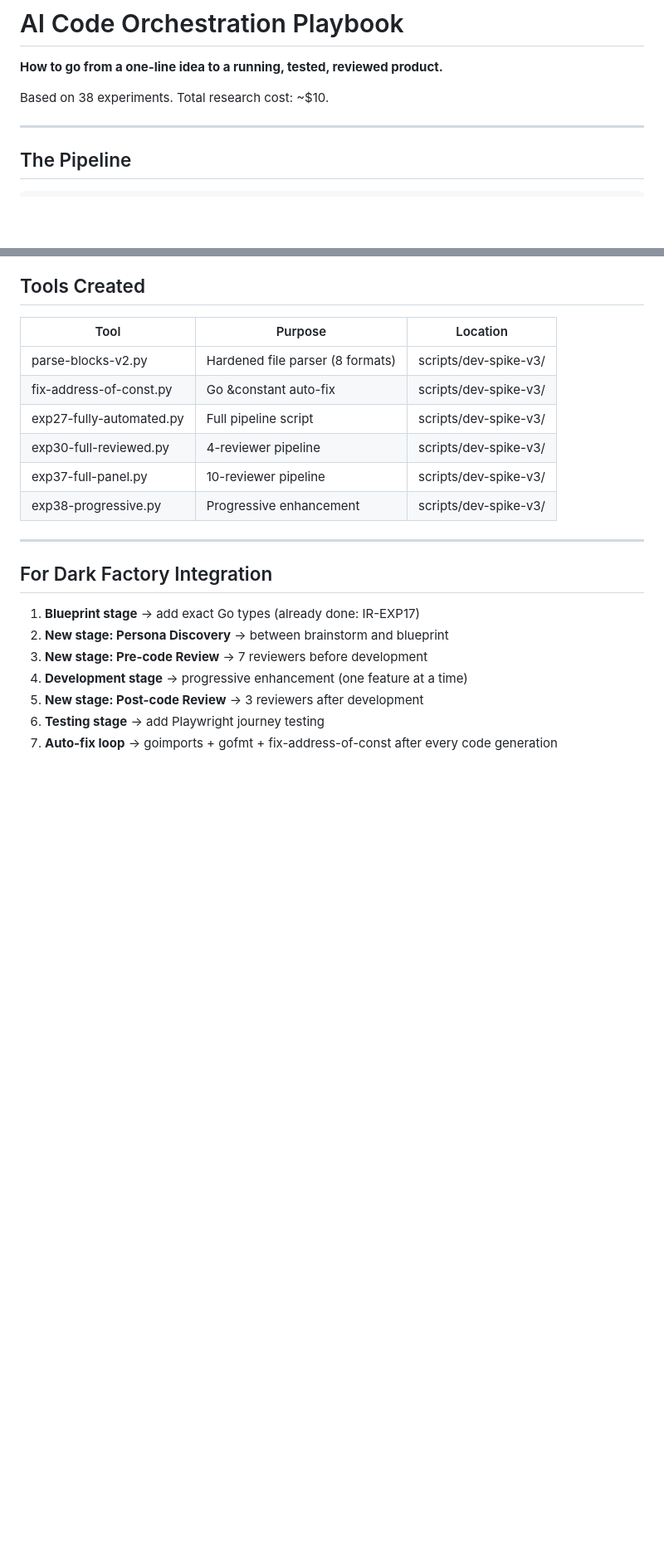
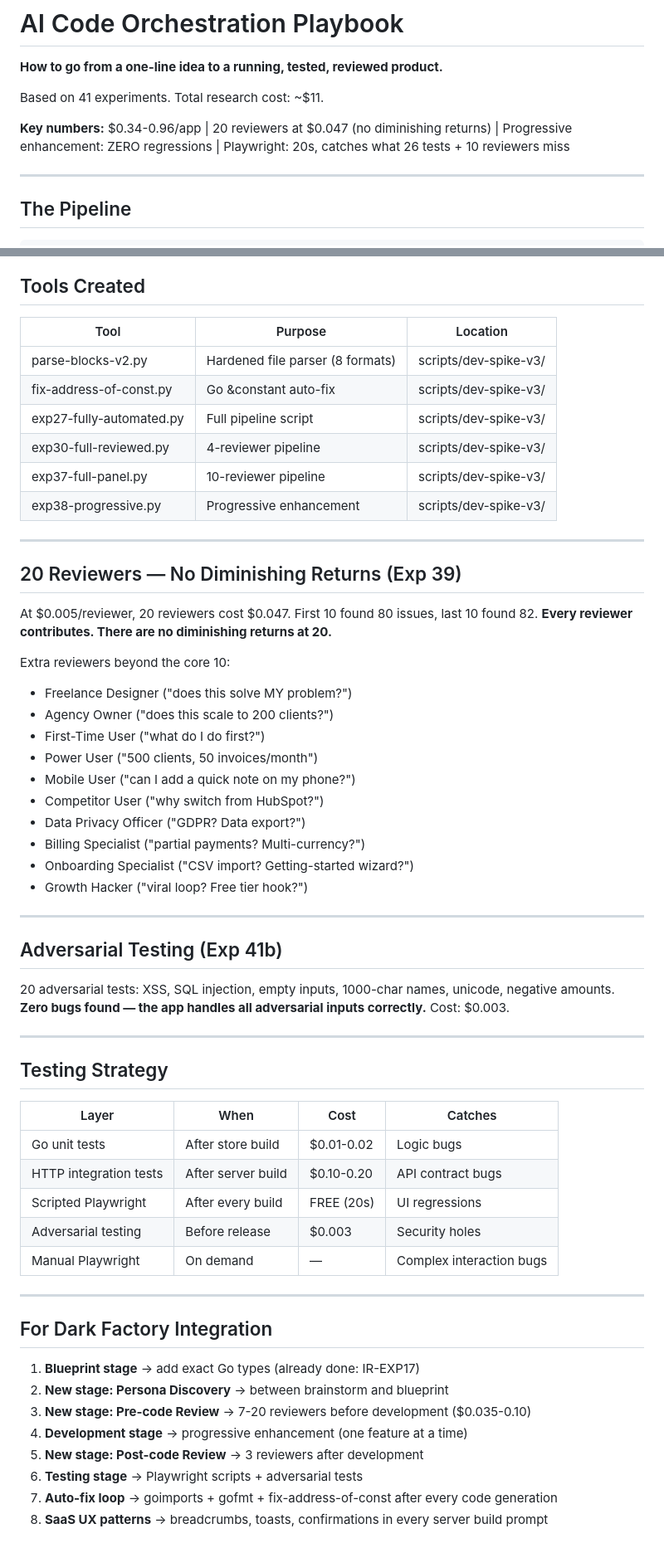
Before and after one commit to jonathanleahy/ai-code-orchestration-research, a Markdown page: PLAYBOOK.md, 2 parts joined by grey strips. Shown at 83% size. GitHub-like rendering; blank space fills up the shorter version.

Commit message:
docs: update PLAYBOOK with 20-reviewer results + adversarial testing + testing strategy
41 experiments. 20 reviewers: NO diminishing returns ($0.047).
Adversarial testing: zero bugs in 20 tests ($0.003).
Added testing strategy table and Dark Factory integration steps.

Co-Authored-By: Claude Opus 4.6 (1M context) <noreply@anthropic.com>

```diff
--- a/PLAYBOOK.md
+++ b/PLAYBOOK.md
@@ -2,7 +2,9 @@
 
 **How to go from a one-line idea to a running, tested, reviewed product.**
 
-Based on 38 experiments. Total research cost: ~$10.
+Based on 41 experiments. Total research cost: ~$11.
+
+**Key numbers:** $0.34-0.96/app | 20 reviewers at $0.047 (no diminishing returns) | Progressive enhancement: ZERO regressions | Playwright: 20s, catches what 26 tests + 10 reviewers miss
 
 ---
 
@@ -139,12 +141,51 @@ Run after EVERY build. Simulates real users clicking through the app.
 
 ---
 
+## 20 Reviewers — No Diminishing Returns (Exp 39)
+
+At $0.005/reviewer, 20 reviewers cost $0.047. First 10 found 80 issues, last 10 found 82.
+**Every reviewer contributes. There are no diminishing returns at 20.**
+
+Extra reviewers beyond the core 10:
+- Freelance Designer ("does this solve MY problem?")
+- Agency Owner ("does this scale to 200 clients?")
+- First-Time User ("what do I do first?")
+- Power User ("500 clients, 50 invoices/month")
+- Mobile User ("can I add a quick note on my phone?")
+- Competitor User ("why switch from HubSpot?")
+- Data Privacy Officer ("GDPR? Data export?")
+- Billing Specialist ("partial payments? Multi-currency?")
+- Onboarding Specialist ("CSV import? Getting-started wizard?")
+- Growth Hacker ("viral loop? Free tier hook?")
+
+---
+
+## Adversarial Testing (Exp 41b)
+
+20 adversarial tests: XSS, SQL injection, empty inputs, 1000-char names, unicode, negative amounts.
+**Zero bugs found — the app handles all adversarial inputs correctly.** Cost: $0.003.
+
+---
+
+## Testing Strategy
+
+| Layer | When | Cost | Catches |
+|-------|------|------|---------|
+| Go unit tests | After store build | $0.01-0.02 | Logic bugs |
+| HTTP integration tests | After server build | $0.10-0.20 | API contract bugs |
+| Scripted Playwright | After every build | FREE (20s) | UI regressions |
+| Adversarial testing | Before release | $0.003 | Security holes |
+| Manual Playwright | On demand | — | Complex interaction bugs |
+
+---
+
 ## For Dark Factory Integration
 
 1. **Blueprint stage** → add exact Go types (already done: IR-EXP17)
 2. **New stage: Persona Discovery** → between brainstorm and blueprint
-3. **New stage: Pre-code Review** → 7 reviewers before development
+3. **New stage: Pre-code Review** → 7-20 reviewers before development ($0.035-0.10)
 4. **Development stage** → progressive enhancement (one feature at a time)
 5. **New stage: Post-code Review** → 3 reviewers after development
-6. **Testing stage** → add Playwright journey testing
+6. **Testing stage** → Playwright scripts + adversarial tests
 7. **Auto-fix loop** → goimports + gofmt + fix-address-of-const after every code generation
+8. **SaaS UX patterns** → breadcrumbs, toasts, confirmations in every server build prompt
```
